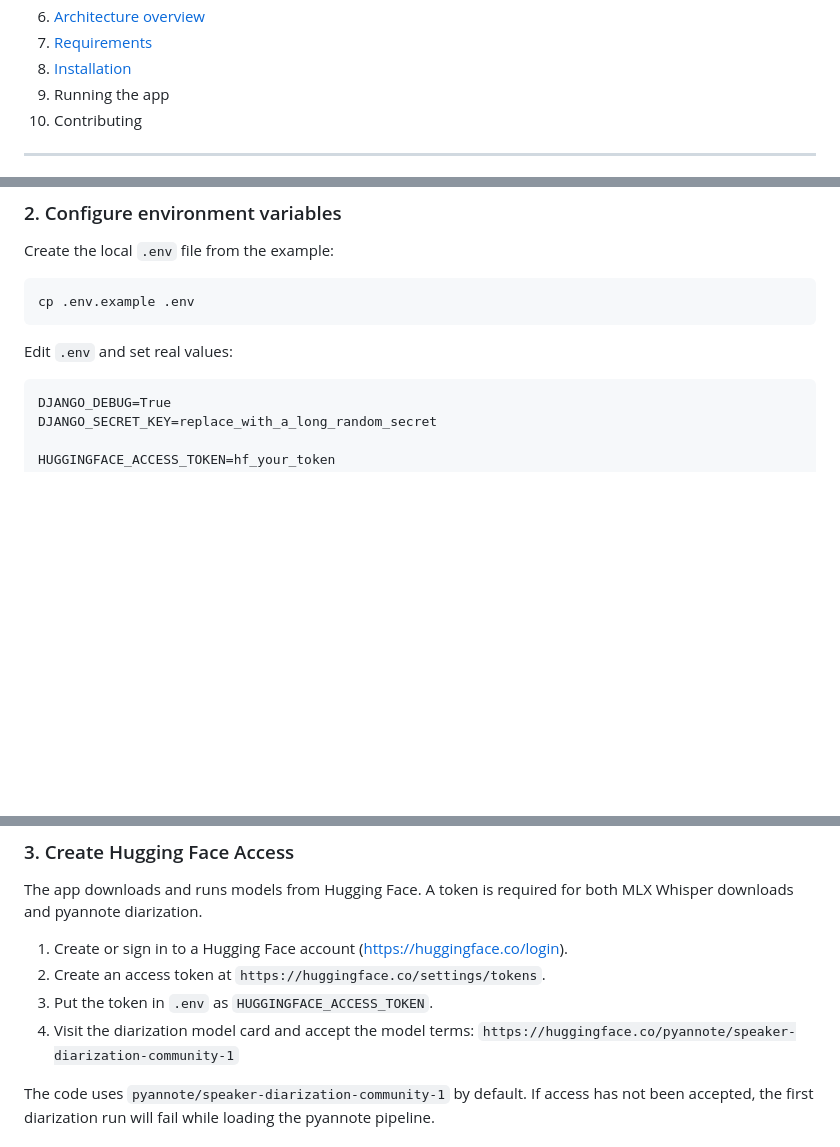
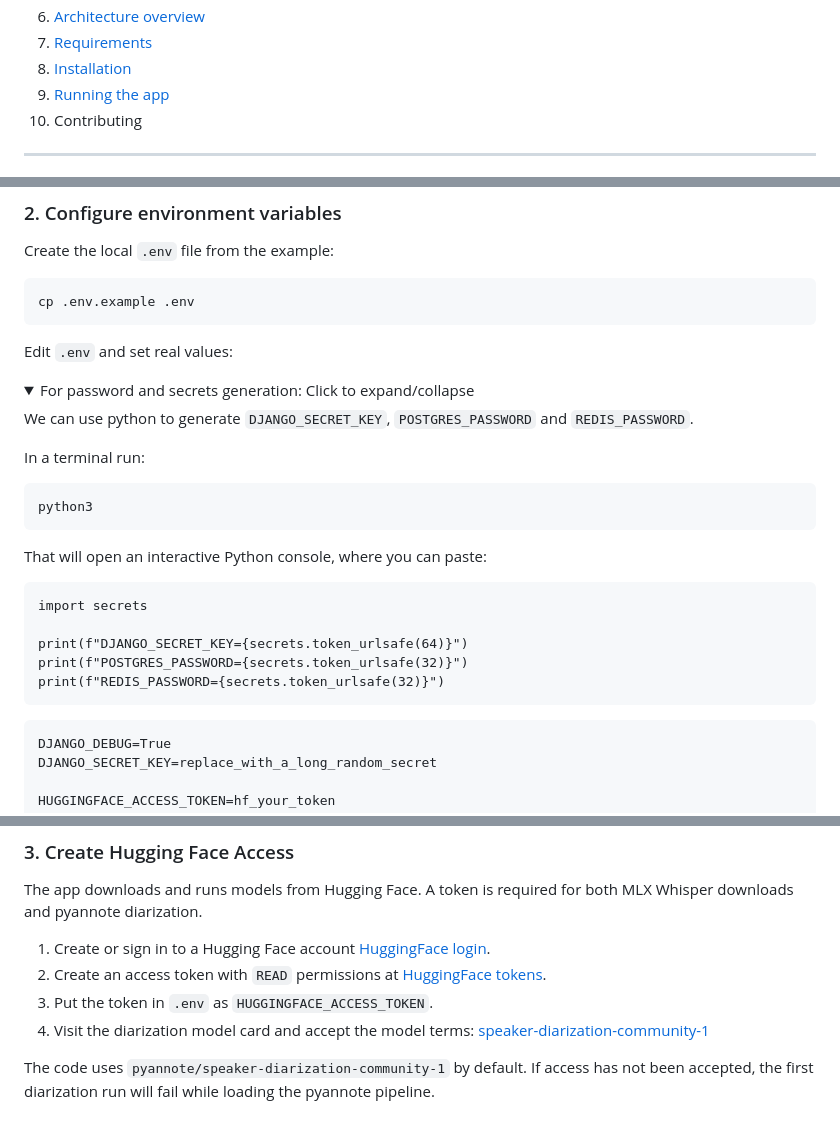
Before and after one commit to samuelkb/MacawTranscribe, a Markdown page: README.md, 3 parts joined by grey strips. GitHub-like rendering; folded sections open; blank space fills up the shorter version.

Commit message:
Fix: Update links, and docs in Installation section

````diff
--- a/README.md
+++ b/README.md
@@ -22,7 +22,7 @@ This project is optimized for **Apple Silicon Macs** and runs entirely on your m
 6. [Architecture overview](#architecture-overview)
 7. [Requirements](#requirements)
 8. [Installation](#installation)
-9. Running the app
+9. [Running the app](#running-the-app)
 9. Contributing
 
 ---
@@ -459,6 +459,26 @@ cp .env.example .env
 
 Edit `.env` and set real values:
 
+<details>
+
+<summary>For password and secrets generation: Click to expand/collapse</summary>
+
+We can use python to generate `DJANGO_SECRET_KEY`, `POSTGRES_PASSWORD` and `REDIS_PASSWORD`.
+
+In a terminal run:
+```
+python3
+```
+That will open an interactive Python console, where you can paste:
+```
+import secrets
+
+print(f"DJANGO_SECRET_KEY={secrets.token_urlsafe(64)}")
+print(f"POSTGRES_PASSWORD={secrets.token_urlsafe(32)}")
+print(f"REDIS_PASSWORD={secrets.token_urlsafe(32)}")
+```
+</details>
+
 ```dotenv
 DJANGO_DEBUG=True
 DJANGO_SECRET_KEY=replace_with_a_long_random_secret
@@ -481,11 +501,10 @@ REDIS_DB=0
 
 The app downloads and runs models from Hugging Face. A token is required for both MLX Whisper downloads and pyannote diarization.
 
-1. Create or sign in to a Hugging Face account (https://huggingface.co/login).
-2. Create an access token at `https://huggingface.co/settings/tokens`.
+1. Create or sign in to a Hugging Face account <a href="https://huggingface.co/login" target="_blank">HuggingFace login</a>.
+2. Create an access token with `READ` permissions at <a href="https://huggingface.co/settings/tokens" target="_blank">HuggingFace tokens</a>.
 3. Put the token in `.env` as `HUGGINGFACE_ACCESS_TOKEN`.
-4. Visit the diarization model card and accept the model terms:
-   `https://huggingface.co/pyannote/speaker-diarization-community-1`
+4. Visit the diarization model card and accept the model terms: <a href="https://huggingface.co/pyannote/speaker-diarization-community-1" target="_blank">speaker-diarization-community-1</a>
 
 The code uses `pyannote/speaker-diarization-community-1` by default. If access has not been accepted, the first diarization run will fail while loading the pyannote pipeline.
 
````
Also changed, not shown: other parts of README.md (+5 -5 lines).
